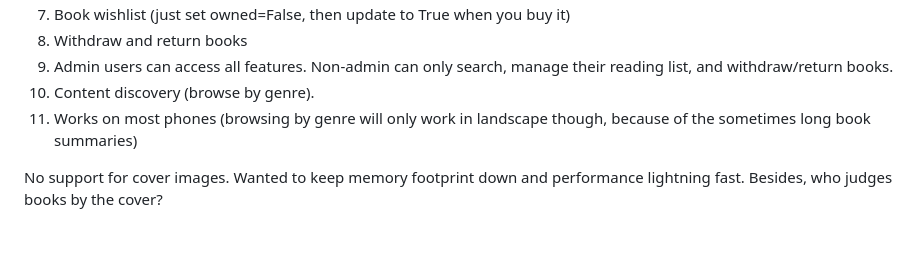
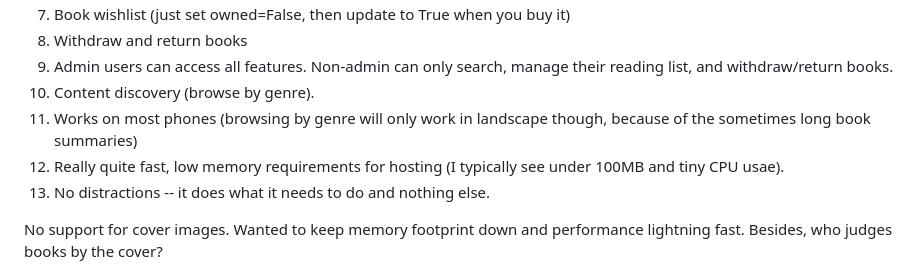
Before and after one commit to seanboyce/ubiblio, a Markdown page: README.md, the part around the change. Drawn GitHub-style; blank space fills up the shorter version.

```diff
--- a/README.md
+++ b/README.md
@@ -11,6 +11,8 @@
 9. Admin users can access all features. Non-admin can only search, manage their reading list, and withdraw/return books.
 10. Content discovery (browse by genre).
 11. Works on most phones (browsing by genre will only work in landscape though, because of the sometimes long book summaries)
+12. Really quite fast, low memory requirements for hosting (I typically see under 100MB and tiny CPU usae).
+13. No distractions -- it does what it needs to do and nothing else.
 
 No support for cover images. Wanted to keep memory footprint down and performance lightning fast. Besides, who judges books by the cover?
 
```
